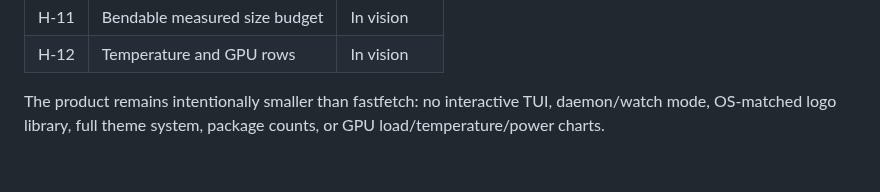
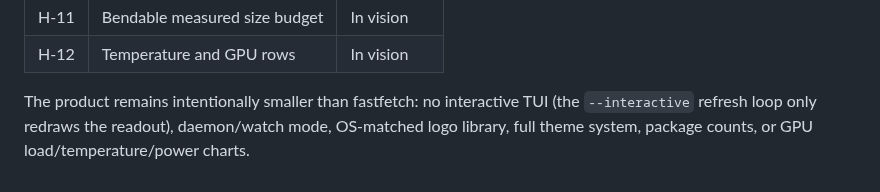
Before and after one commit to matheuseabra/busq, a Markdown page: docs/VISION.md, the part around the change. Drawn GitHub-style.

```diff
--- a/docs/VISION.md
+++ b/docs/VISION.md
@@ -41,6 +41,7 @@ stretch goal.
 | H-11 | Bendable measured size budget | In vision |
 | H-12 | Temperature and GPU rows | In vision |
 
-The product remains intentionally smaller than fastfetch: no interactive TUI,
-daemon/watch mode, OS-matched logo library, full theme system, package counts,
-or GPU load/temperature/power charts.
+The product remains intentionally smaller than fastfetch: no interactive TUI
+(the `--interactive` refresh loop only redraws the readout), daemon/watch mode,
+OS-matched logo library, full theme system, package counts, or GPU
+load/temperature/power charts.
```
Also changed, not shown: README.md (+3 -1 lines), docs/REFERENCE.md (+4 -2 lines), docs/minfetch.gif, 2 other files.
